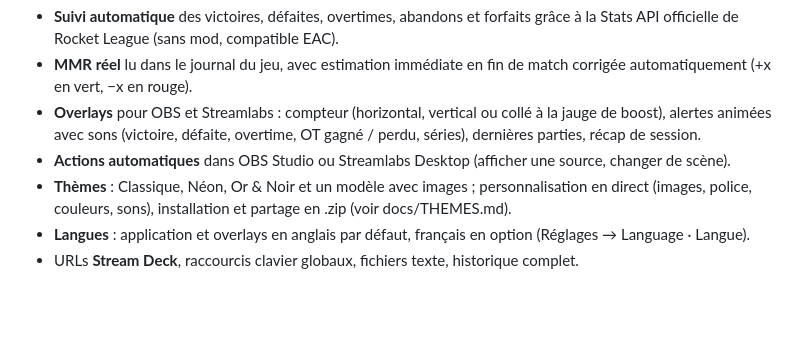
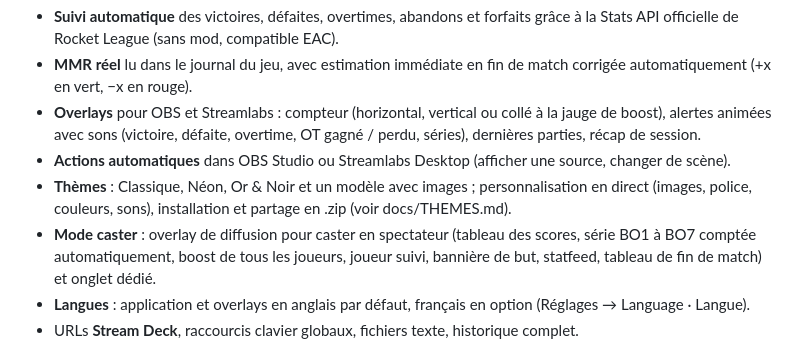
Before and after one commit to MaximeKwk/rl-ui, a Markdown page: CHANGELOG.md, the part around the change. GitHub-like rendering; blank space fills up the shorter version.

```diff
--- a/CHANGELOG.md
+++ b/CHANGELOG.md
@@ -7,6 +7,7 @@
 - **Overlays** pour OBS et Streamlabs : compteur (horizontal, vertical ou collé à la jauge de boost), alertes animées avec sons (victoire, défaite, overtime, OT gagné / perdu, séries), dernières parties, récap de session.
 - **Actions automatiques** dans OBS Studio ou Streamlabs Desktop (afficher une source, changer de scène).
 - **Thèmes** : Classique, Néon, Or & Noir et un modèle avec images ; personnalisation en direct (images, police, couleurs, sons), installation et partage en .zip (voir docs/THEMES.md).
+- **Mode caster** : overlay de diffusion pour caster en spectateur (tableau des scores, série BO1 à BO7 comptée automatiquement, boost de tous les joueurs, joueur suivi, bannière de but, statfeed, tableau de fin de match) et onglet dédié.
 - **Langues** : application et overlays en anglais par défaut, français en option (Réglages → Language · Langue).
 - URLs **Stream Deck**, raccourcis clavier globaux, fichiers texte, historique complet.
 
```
Also changed, not shown: README.md (+25 -0 lines), docs/THEMES.md (+14 -1 lines), docs/images/caster-post.png (added), docs/images/caster.png (added), 13 other files.
